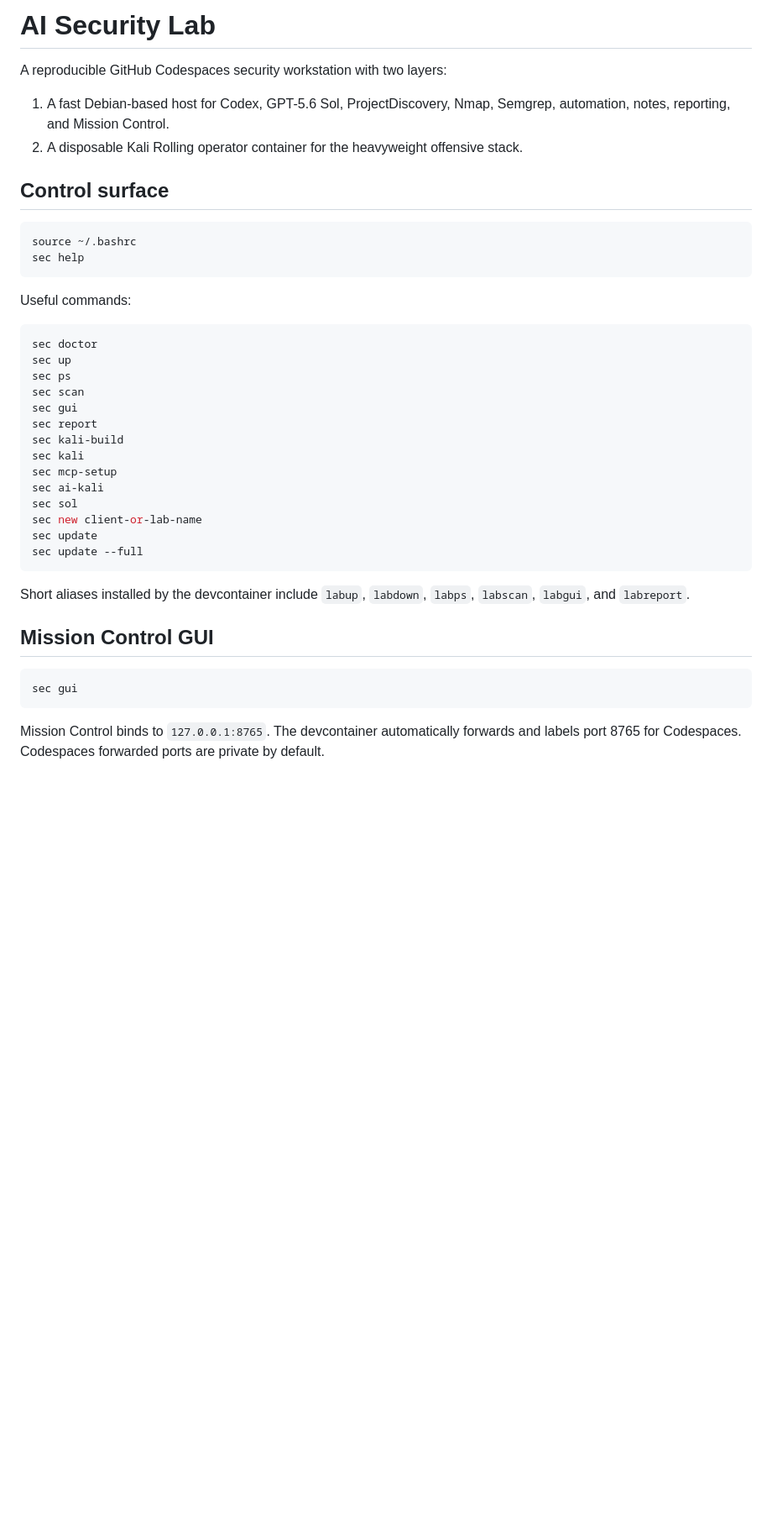
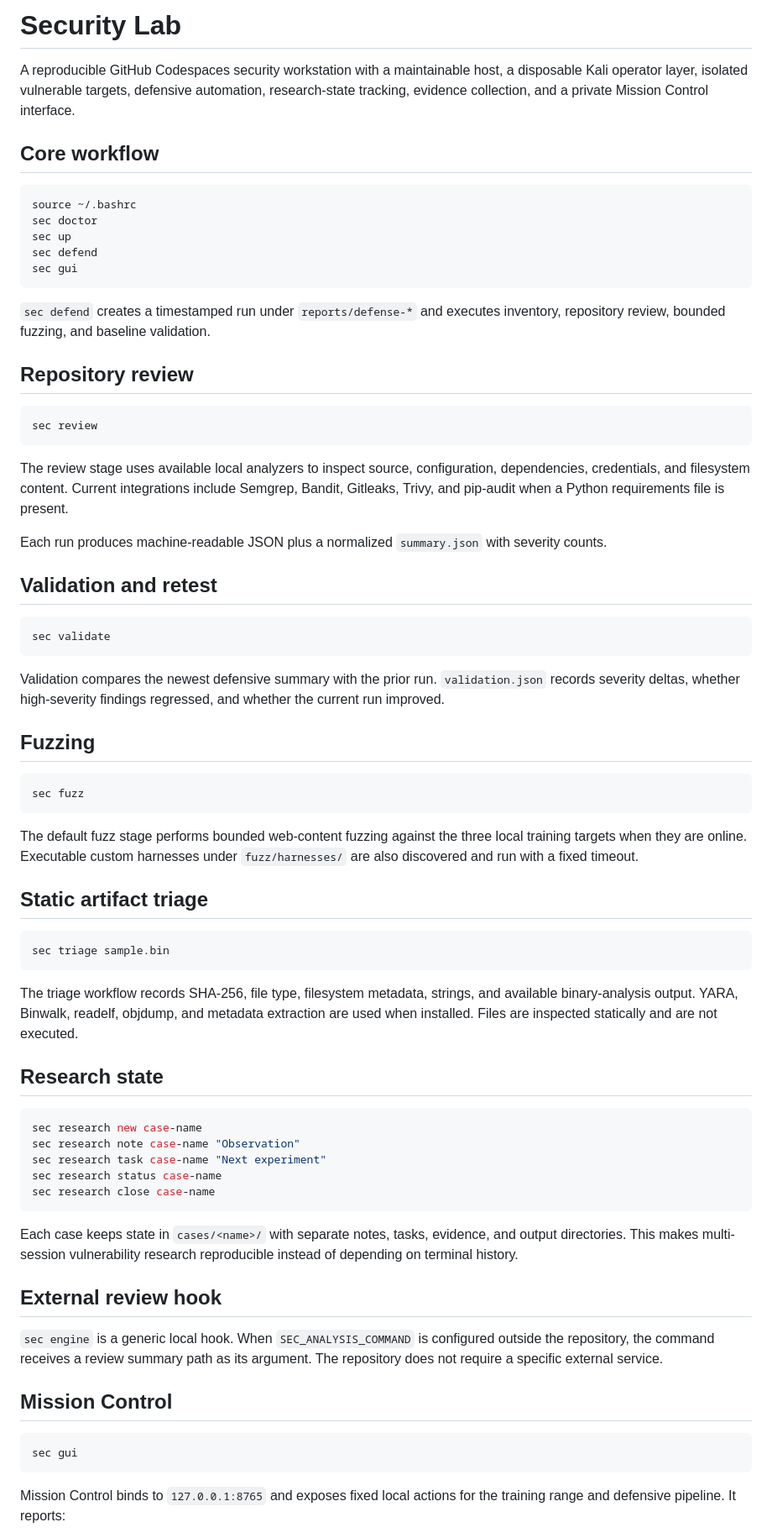
Before and after one commit to thewire1o1/Security-Lab, a Markdown page: SECURITY-LAB.md, the part around one of its changes. Shown at 84% size. GitHub-like rendering; blank space fills up the shorter version.

Commit message:
Update security lab operating guide

````diff
--- a/SECURITY-LAB.md
+++ b/SECURITY-LAB.md
@@ -1,43 +1,74 @@
-# AI Security Lab
+# Security Lab
 
-A reproducible GitHub Codespaces security workstation with two layers:
+A reproducible GitHub Codespaces security workstation with a maintainable host, a disposable Kali operator layer, isolated vulnerable targets, defensive automation, research-state tracking, evidence collection, and a private Mission Control interface.
 
-1. A fast Debian-based host for Codex, GPT-5.6 Sol, ProjectDiscovery, Nmap, Semgrep, automation, notes, reporting, and Mission Control.
-2. A disposable Kali Rolling operator container for the heavyweight offensive stack.
-
-## Control surface
+## Core workflow
 
 ```bash
 source ~/.bashrc
-sec help
+sec doctor
+sec up
+sec defend
+sec gui
 ```
 
-Useful commands:
+`sec defend` creates a timestamped run under `reports/defense-*` and executes inventory, repository review, bounded fuzzing, and baseline validation.
+
+## Repository review
 
 ```bash
-sec doctor
-sec up
-sec ps
-sec scan
-sec gui
-sec report
-sec kali-build
-sec kali
-sec mcp-setup
-sec ai-kali
-sec sol
-sec new client-or-lab-name
-sec update
-sec update --full
+sec review
 ```
 
-Short aliases installed by the devcontainer include `labup`, `labdown`, `labps`, `labscan`, `labgui`, and `labreport`.
+The review stage uses available local analyzers to inspect source, configuration, dependencies, credentials, and filesystem content. Current integrations include Semgrep, Bandit, Gitleaks, Trivy, and pip-audit when a Python requirements file is present.
 
-## Mission Control GUI
+Each run produces machine-readable JSON plus a normalized `summary.json` with severity counts.
+
+## Validation and retest
+
+```bash
+sec validate
+```
+
+Validation compares the newest defensive summary with the prior run. `validation.json` records severity deltas, whether high-severity findings regressed, and whether the current run improved.
+
+## Fuzzing
+
+```bash
+sec fuzz
+```
+
+The default fuzz stage performs bounded web-content fuzzing against the three local training targets when they are online. Executable custom harnesses under `fuzz/harnesses/` are also discovered and run with a fixed timeout.
+
+## Static artifact triage
+
+```bash
+sec triage sample.bin
+```
+
+The triage workflow records SHA-256, file type, filesystem metadata, strings, and available binary-analysis output. YARA, Binwalk, readelf, objdump, and metadata extraction are used when installed. Files are inspected statically and are not executed.
+
+## Research state
+
+```bash
+sec research new case-name
+sec research note case-name "Observation"
+sec research task case-name "Next experiment"
+sec research status case-name
+sec research close case-name
+```
+
+Each case keeps state in `cases/<name>/` with separate notes, tasks, evidence, and output directories. This makes multi-session vulnerability research reproducible instead of depending on terminal history.
+
+## External review hook
+
+`sec engine` is a generic local hook. When `SEC_ANALYSIS_COMMAND` is configured outside the repository, the command receives a review summary path as its argument. The repository does not require a specific external service.
+
+## Mission Control
 
 ```bash
 sec gui
 ```
 
-Mission Control binds to `127.0.0.1:8765`. The devcontainer automatically forwards and labels port 8765 for Codespaces. Codespaces forwarded ports are private by default.
+Mission Control binds to `127.0.0.1:8765` and exposes fixed local actions for the training range and defensive pipeline. It reports:
 
````
Also changed, not shown: other parts of SECURITY-LAB.md (+19 -149 lines).
